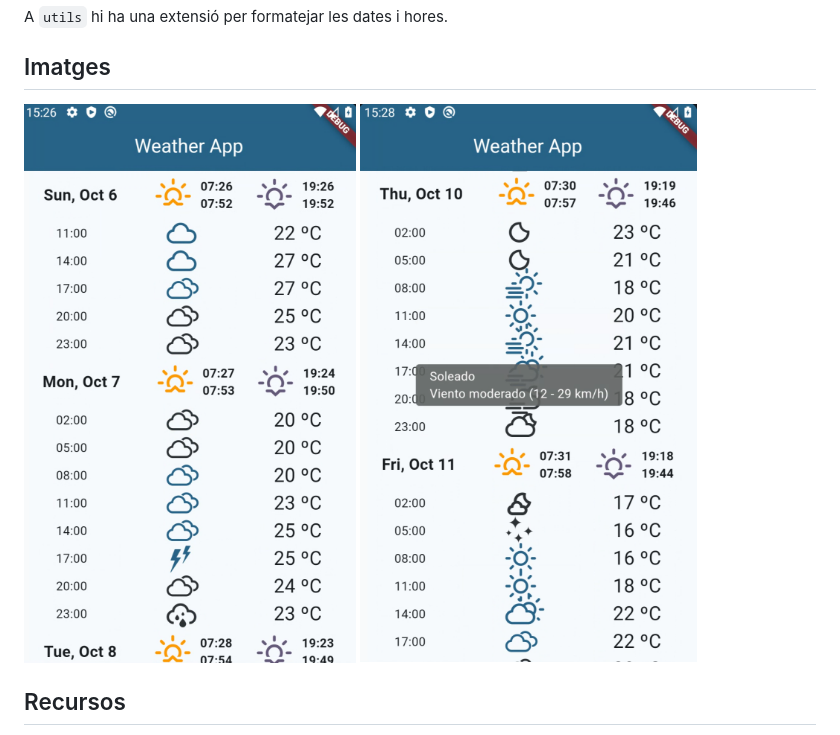
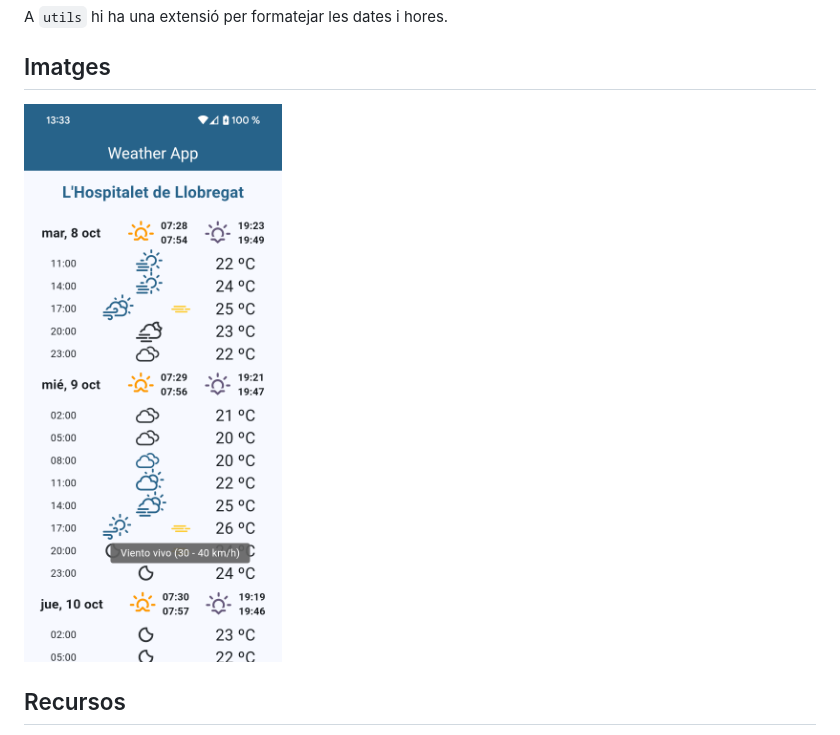
Before and after one commit to Carleslc/cifo_flutter_weather_example, a Markdown page: README.md, the part around the change. Drawn GitHub-style; pictures changed too: images/weather_example_1.png, images/weather_example_2.png (deleted).

Commit message:
Update images

```diff
--- a/README.md
+++ b/README.md
@@ -92,7 +92,6 @@ A `utils` hi ha una extensió per formatejar les dates i hores.
 ## Imatges
 
 ![weather_example_1.png](<./images/weather_example_1.png>)
-![weather_example_2.png](<./images/weather_example_2.png>)
 
 ## Recursos
 
```
